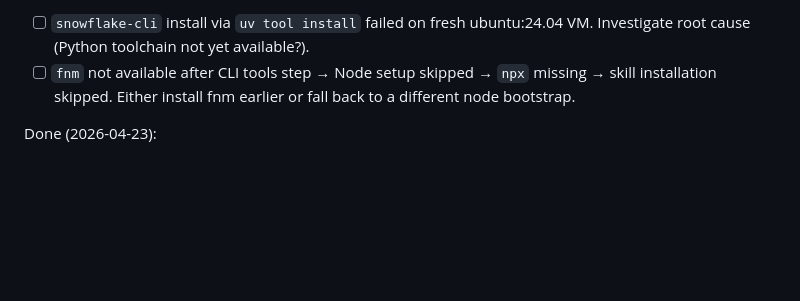
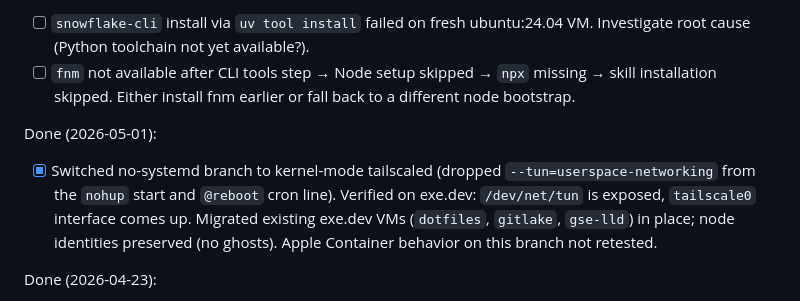
Before and after one commit to kylelundstedt/dotfiles, a Markdown page: TODO.md, the part around the change. Drawn GitHub-style; blank space fills up the shorter version.

Commit message:
TODO: mark kernel-mode tailscaled rollout done
Verified on exe.dev: /dev/net/tun exposed, tailscale0 comes up.
Migrated dotfiles, gitlake, gse-lld in place; node identities preserved.
Apple Container behavior on this branch not retested.

```diff
--- a/TODO.md
+++ b/TODO.md
@@ -53,6 +53,10 @@ Decision (2026-04-23): root stays root on exe.dev. Don't try to create a `klunds
 
 - [ ] `snowflake-cli` install via `uv tool install` failed on fresh ubuntu:24.04 VM. Investigate root cause (Python toolchain not yet available?).
 - [ ] `fnm` not available after CLI tools step → Node setup skipped → `npx` missing → skill installation skipped. Either install fnm earlier or fall back to a different node bootstrap.
+
+Done (2026-05-01):
+
+- [x] Switched no-systemd branch to kernel-mode tailscaled (dropped `--tun=userspace-networking` from the `nohup` start and `@reboot` cron line). Verified on exe.dev: `/dev/net/tun` is exposed, `tailscale0` interface comes up. Migrated existing exe.dev VMs (`dotfiles`, `gitlake`, `gse-lld`) in place; node identities preserved (no ghosts). Apple Container behavior on this branch not retested.
 
 Done (2026-04-23):
 
```
